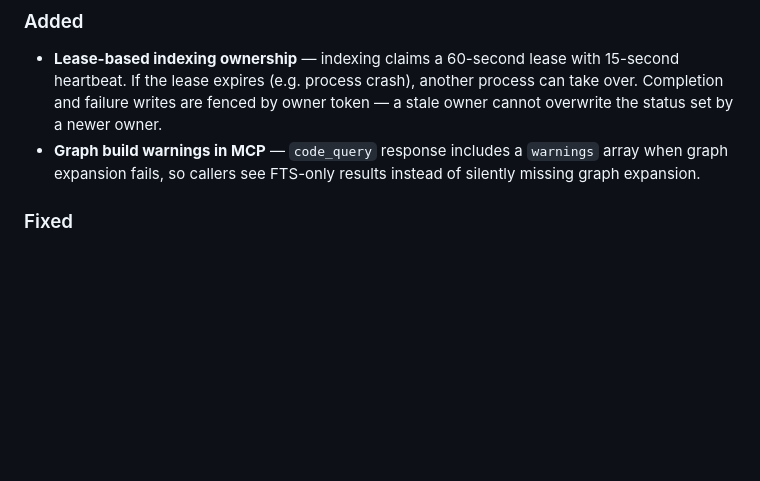
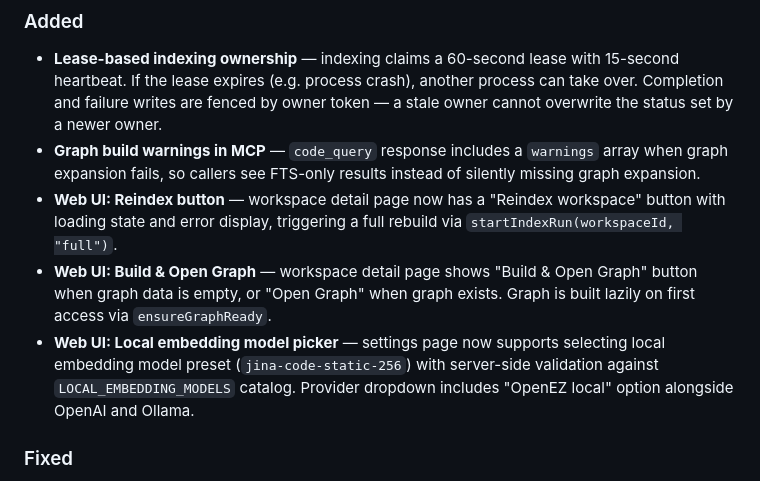
Before and after one commit to asta-nguyen/openez-graph, a Markdown page: CHANGELOG.md, the part around the change. GitHub-like rendering; blank space fills up the shorter version.

Commit message:
docs: add missing UI features to 1.2.0 changelog
Add Web UI features that were missing from the 1.2.0 changelog:
- Reindex button on workspace detail page
- Build & Open Graph button with lazy graph build
- Local embedding model picker in settings

Generated with [Devin](https://devin.ai)

Co-Authored-By: Devin <158243242+devin-ai-integration[bot]@users.noreply.github.com>

```diff
--- a/CHANGELOG.md
+++ b/CHANGELOG.md
@@ -11,6 +11,9 @@ and this project adheres to [Semantic Versioning](https://semver.org/spec/v2.0.0
 
 - **Lease-based indexing ownership** — indexing claims a 60-second lease with 15-second heartbeat. If the lease expires (e.g. process crash), another process can take over. Completion and failure writes are fenced by owner token — a stale owner cannot overwrite the status set by a newer owner.
 - **Graph build warnings in MCP** — `code_query` response includes a `warnings` array when graph expansion fails, so callers see FTS-only results instead of silently missing graph expansion.
+- **Web UI: Reindex button** — workspace detail page now has a "Reindex workspace" button with loading state and error display, triggering a full rebuild via `startIndexRun(workspaceId, "full")`.
+- **Web UI: Build & Open Graph** — workspace detail page shows "Build & Open Graph" button when graph data is empty, or "Open Graph" when graph exists. Graph is built lazily on first access via `ensureGraphReady`.
+- **Web UI: Local embedding model picker** — settings page now supports selecting local embedding model preset (`jina-code-static-256`) with server-side validation against `LOCAL_EMBEDDING_MODELS` catalog. Provider dropdown includes "OpenEZ local" option alongside OpenAI and Ollama.
 
 ### Fixed
 
```
